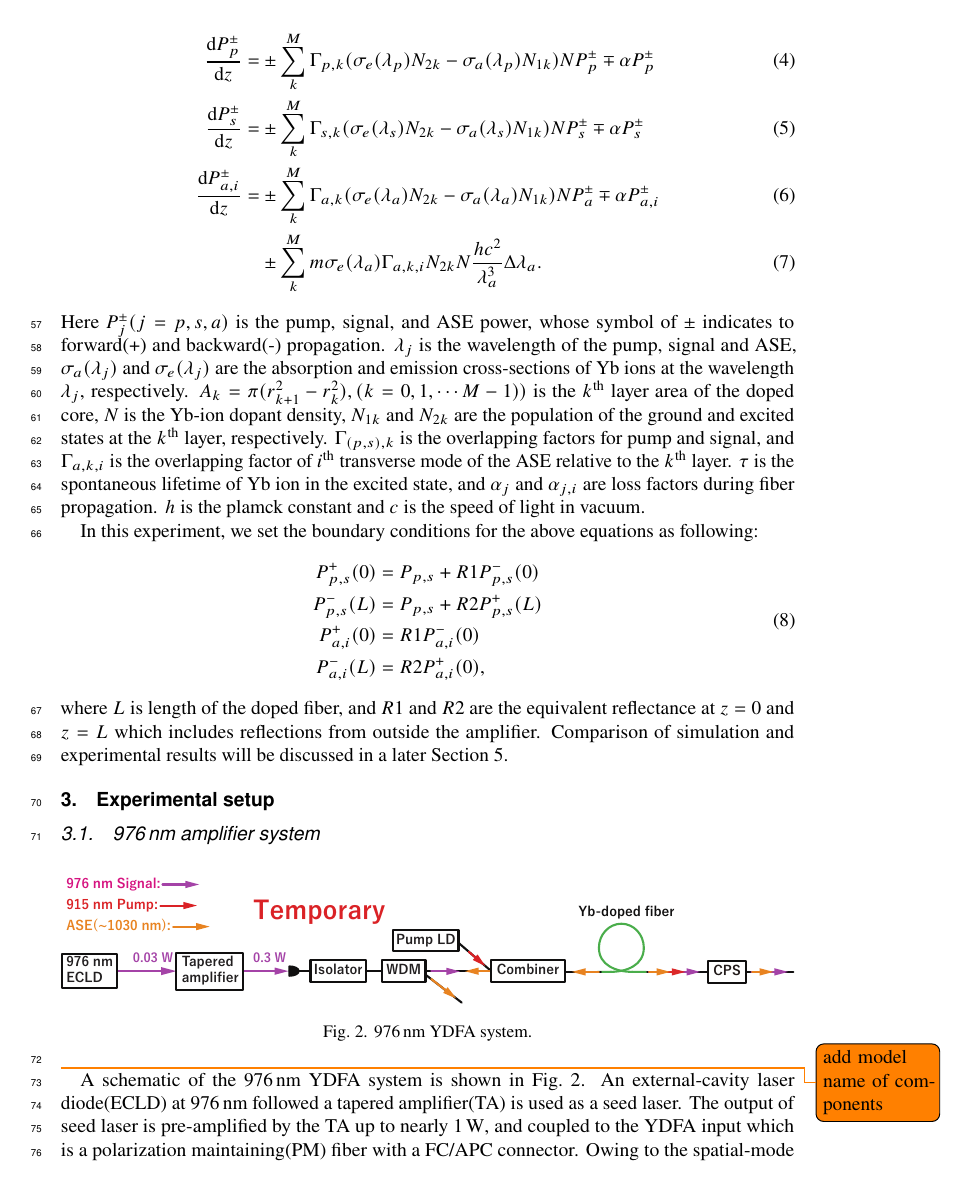
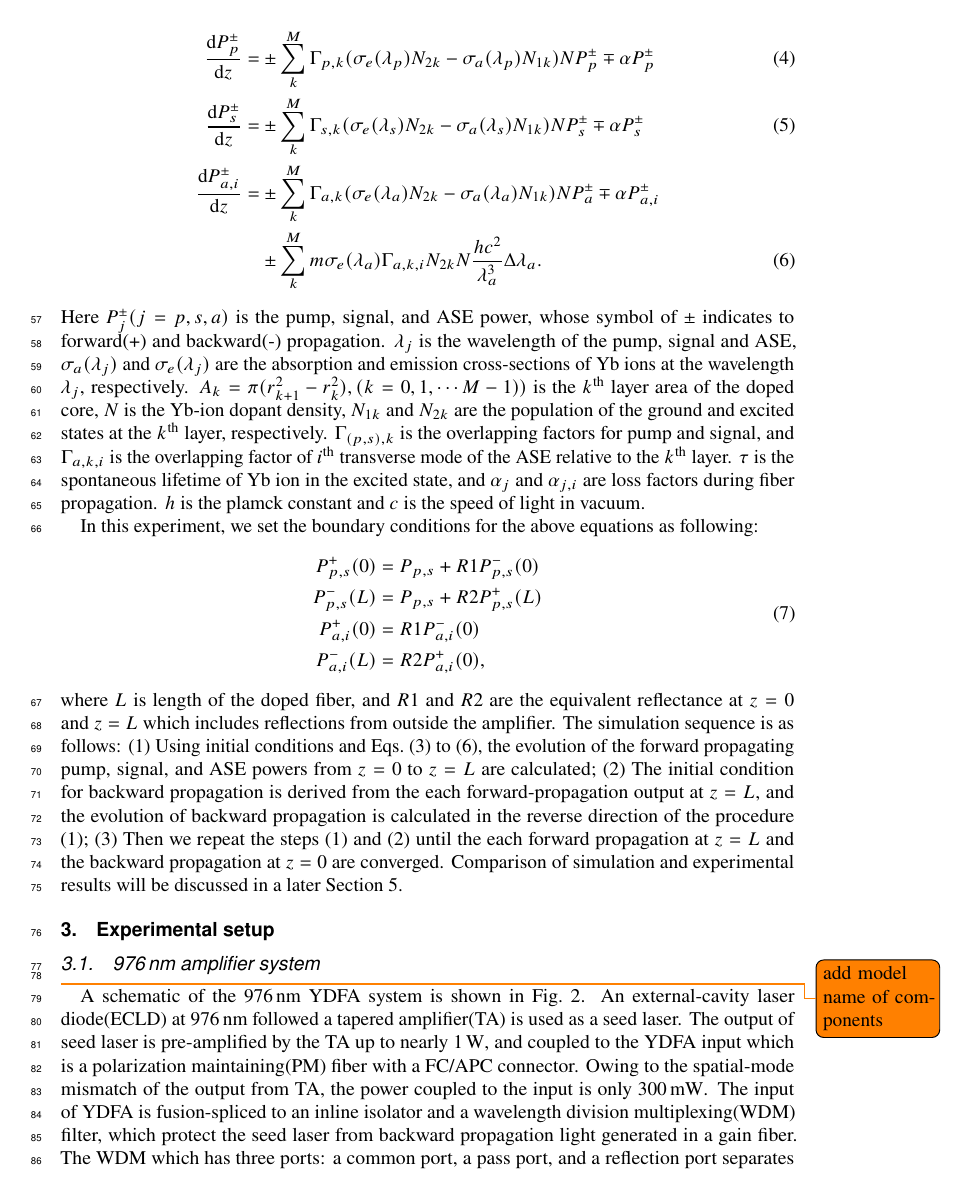
Before and after one commit to imai1117/Paper-YDFA-01, a LaTeX document (Main.tex): page 3 of 8. Compiled offline with pdfLaTeX.

```diff
--- a/Main.tex
+++ b/Main.tex
@@ -27,7 +27,7 @@
 \usepackage{layout}
 \usepackage{lipsum}
 \usepackage{bm, amsmath, comment, color, soul, cite, siunitx, physics}
-\usepackage{cleveref}
+\usepackage[capitalize]{cleveref}
 \usepackage[super]{nth}
 \sisetup{parse-numbers = false}
 \linenumbers
@@ -122,7 +122,7 @@
 \begin{align}
   \dv{P^{\pm}_{p}}{z} = &\pm \sum_{k}^{M} \Gamma_{p, k} (\sigma_{e}(\lambda_{p})N_{2k} - \sigma_{a}(\lambda_{p})N_{1k})NP^{\pm}_{p} \mp \alpha P^{\pm}_{p} \label{eq:PumpPropagationEquation}\\
   \dv{P^{\pm}_{s}}{z} = &\pm \sum_{k}^{M} \Gamma_{s, k} (\sigma_{e}(\lambda_{s})N_{2k} - \sigma_{a}(\lambda_{s})N_{1k})NP^{\pm}_{s} \mp \alpha P^{\pm}_{s} \label{eq:SignalPropagationEquation}\\
-  \dv{P^{\pm}_{a, i}}{z} = &\pm \sum_{k}^{M} \Gamma_{a, k} (\sigma_{e}(\lambda_{a})N_{2k} - \sigma_{a}(\lambda_{a})N_{1k})NP^{\pm}_{a} \mp \alpha P^{\pm}_{a, i}\\
+  \dv{P^{\pm}_{a, i}}{z} = &\pm \sum_{k}^{M} \Gamma_{a, k} (\sigma_{e}(\lambda_{a})N_{2k} - \sigma_{a}(\lambda_{a})N_{1k})NP^{\pm}_{a} \mp \alpha P^{\pm}_{a, i} \nonumber \\
   &\pm \sum_{k}^{M} m\sigma_{e}(\lambda_{a})\Gamma_{a, k, i} N_{2k}N \frac{hc^{2}}{\lambda_{a}^{3}} \Delta\lambda_{a}. \label{eq:ASEPropagationEquation}
 \end{align}
 Here $P^{\pm}_{j} (j = p, s, a)$ is the pump, signal, and ASE power, whose symbol of $\pm$ indicates to forward(+) and backward(-) propagation.
@@ -142,6 +142,10 @@
   \end{split}
 \end{equation}
 where $L$ is length of the doped fiber, and $R1$ and $R2$ are the equivalent reflectance at $z = 0$ and $z = L$ which includes reflections from outside the amplifier.
+The simulation sequence is as follows:
+(1) Using initial conditions and \cref{eq:RateEquation,eq:PumpPropagationEquation,eq:SignalPropagationEquation,eq:ASEPropagationEquation}, the evolution of the forward propagating pump, signal, and ASE powers from $z = 0$ to $z = L$ are calculated;
+(2) The initial condition for backward propagation is derived from the each forward-propagation output at $z = L$, and the evolution of backward propagation is calculated in the reverse direction of the procedure (1);
+(3) Then we repeat the steps (1) and (2) until the each forward propagation at $z = L$ and the backward propagation at $z = 0$ are converged.
 Comparison of simulation and experimental results will be discussed in a later Section \ref{sec:Discussion}.
 
 
```
